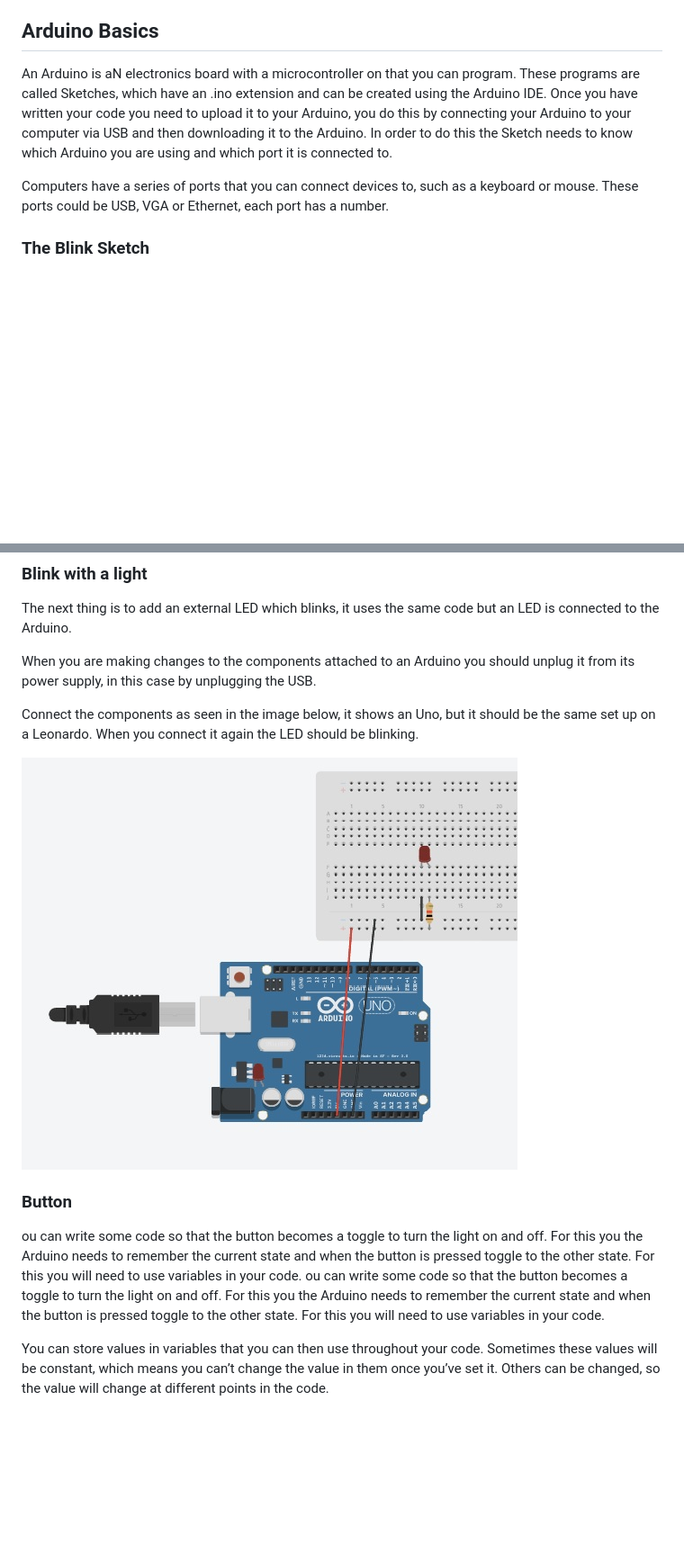
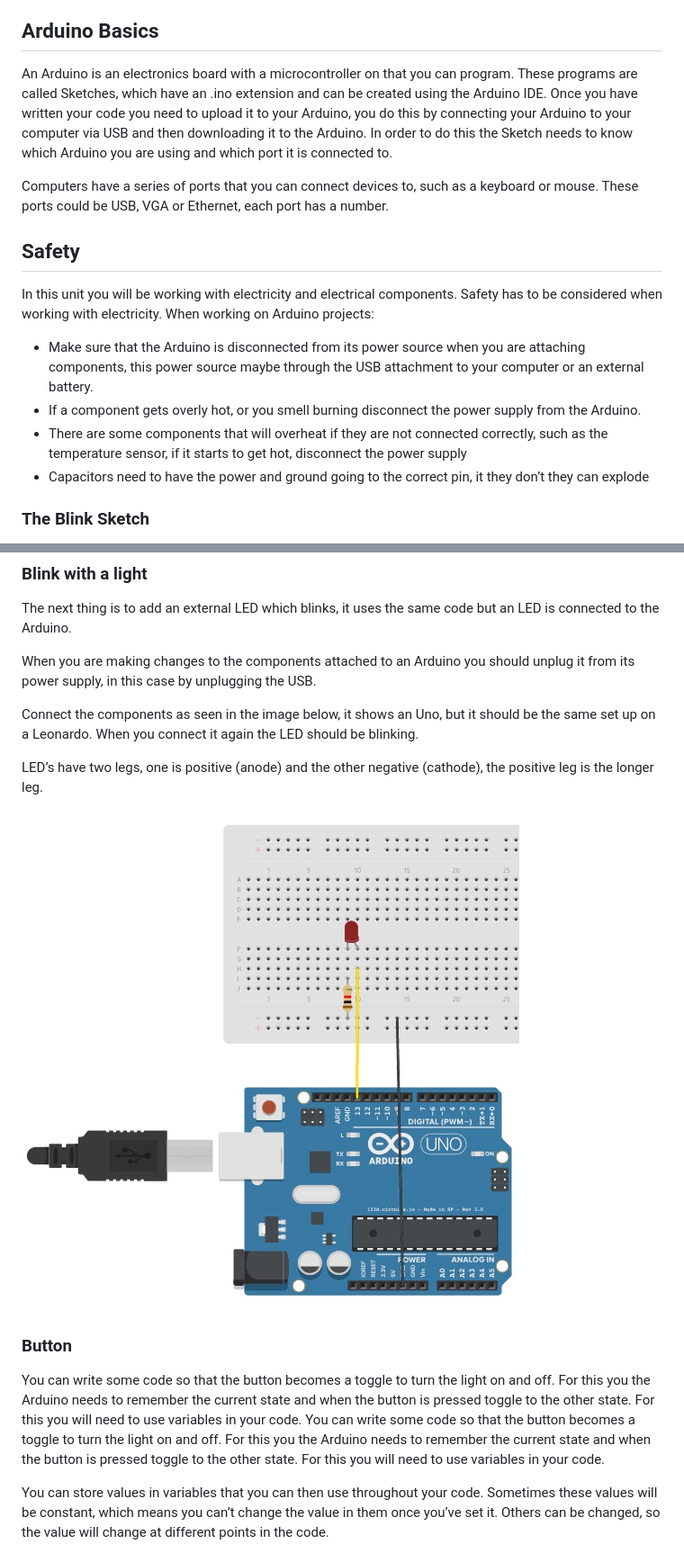
Before and after one commit to developdata/CCIDiploma-Unit3, a Markdown page: week1/README.md, 2 parts joined by grey strips. Shown at 90% size. Rendered like a GitHub page; pictures changed too: week1/LED.jpg; blank space fills up the shorter version.

```diff
--- a/week1/README.md
+++ b/week1/README.md
@@ -19,9 +19,18 @@ An IDE is an integrated development environment, it has extra features to help y
 4. Once the file is downloaded double click on it to install
 
 ## Arduino Basics
-An Arduino is aN electronics board with a microcontroller on that you can program. These programs are called Sketches, which have an .ino extension and can be created using the Arduino IDE. Once you have written your code you need to upload it to your Arduino, you do this by connecting your Arduino to your computer via USB and then downloading it to the Arduino. In order to do this the Sketch needs to know which Arduino you are using and which port it is connected to.
+An Arduino is an electronics board with a microcontroller on that you can program. These programs are called Sketches, which have an .ino extension and can be created using the Arduino IDE. Once you have written your code you need to upload it to your Arduino, you do this by connecting your Arduino to your computer via USB and then downloading it to the Arduino. In order to do this the Sketch needs to know which Arduino you are using and which port it is connected to.
 
 Computers have a series of ports that you can connect devices to, such as a keyboard or mouse. These ports could be USB, VGA or Ethernet, each port has a number.
+
+## Safety
+
+In this unit you will be working with electricity and electrical components. Safety has to be considered when working with electricity. When working on Arduino projects:
+
+- Make sure that the Arduino is disconnected from its power source when you are attaching components, this power source maybe through the USB attachment to your computer or an external battery.
+- If a component gets overly hot, or you smell burning disconnect the power supply from the Arduino.
+- There are some components that will overheat if they are not connected correctly, such as the temperature sensor, if it starts to get hot, disconnect the power supply
+- Capacitors need to have the power and ground going to the correct pin, it they don’t they can explode
 
 ### The Blink Sketch
 The Arduino comes with a number of example sketches you can use. The simplest is the Blink sketch, which tells the light that’s on the Arduino to blink on and off.
@@ -54,9 +63,11 @@ When you are making changes to the components attached to an Arduino you should
 
 Connect the components as seen in the image below, it shows an Uno, but it should be the same set up on a Leonardo. When you connect it again the LED should be blinking.
 
+LED’s have two legs, one is positive (anode) and the other negative (cathode), the positive leg is the longer leg.
+
 ![Connecting an LED to an Arduino](LED.jpg)
 ### Button
-ou can write some code so that the button becomes a toggle to turn the light on and off. For this you the Arduino needs to remember the current state and when the button is pressed toggle to the other state. For this you will need to use variables in your code. ou can write some code so that the button becomes a toggle to turn the light on and off. For this you the Arduino needs to remember the current state and when the button is pressed toggle to the other state. For this you will need to use variables in your code.
+You can write some code so that the button becomes a toggle to turn the light on and off. For this you the Arduino needs to remember the current state and when the button is pressed toggle to the other state. For this you will need to use variables in your code. You can write some code so that the button becomes a toggle to turn the light on and off. For this you the Arduino needs to remember the current state and when the button is pressed toggle to the other state. For this you will need to use variables in your code.
 
 You can store values in variables that you can then use throughout your code. Sometimes these values will be constant, which means you can’t change the value in them once you’ve set it. Others can be changed, so the value will change at different points in the code.
 
```
Also changed, not shown: other parts of week1/README.md (+0 -2 lines), README.md (+26 -2 lines), week2/README.md (+1 -1 lines), images/arduino 1.jpg (added), images/arduino 2.jpg (added).
